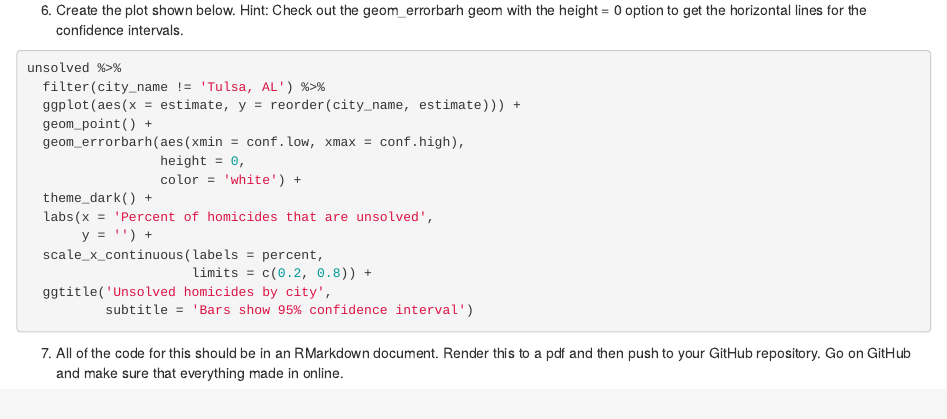
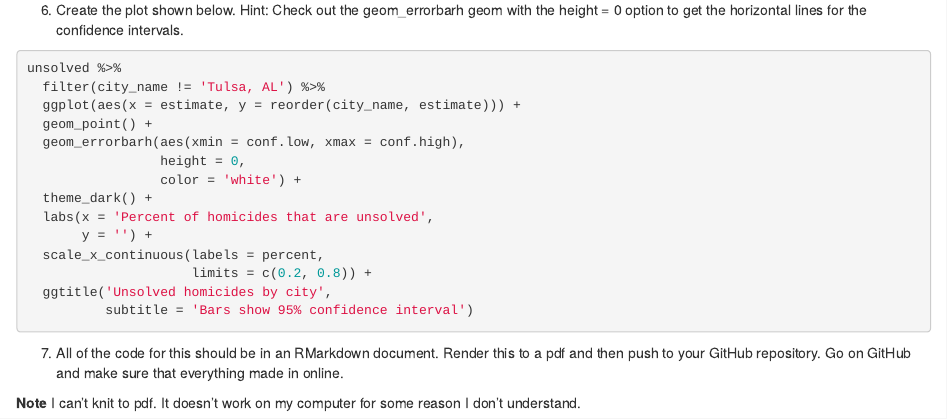
Before and after one commit to aeriel-belk/homework4, an R Markdown document (writing/Homework4.Rmd): the page in a window 1100 px wide, from 1760 px down. Rendered offline with R 4.5, knitr and Pandoc, with nearby package versions; the code chunks are not run, so their results and figures are left out.

Commit message:
pdf
note about why it's not a pdf

```diff
--- a/writing/Homework4.Rmd
+++ b/writing/Homework4.Rmd
@@ -132,3 +132,5 @@ unsolved %>%
 
 
 7. All of the code for this should be in an RMarkdown document. Render this to a pdf and then push to your GitHub repository. Go on GitHub and make sure that everything made in online.
+
+**Note** I can't knit to pdf. It doesn't work on my computer for some reason I don't understand.
```
